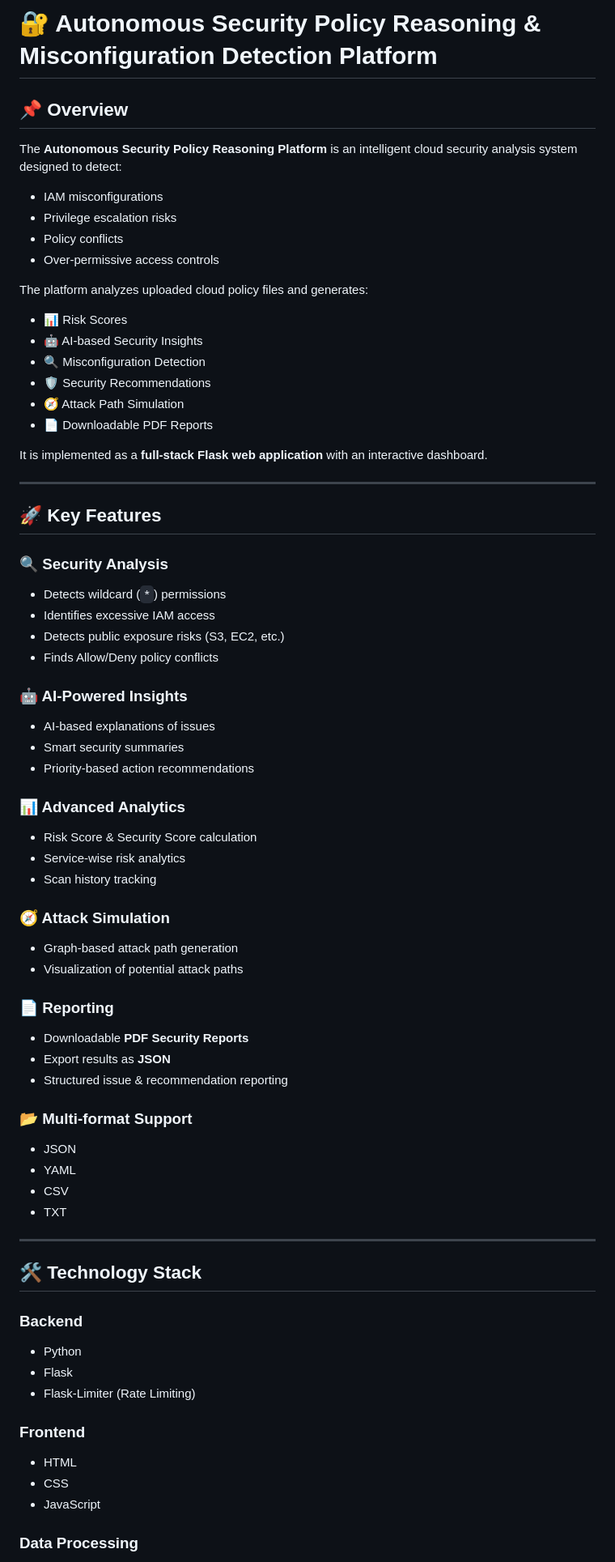
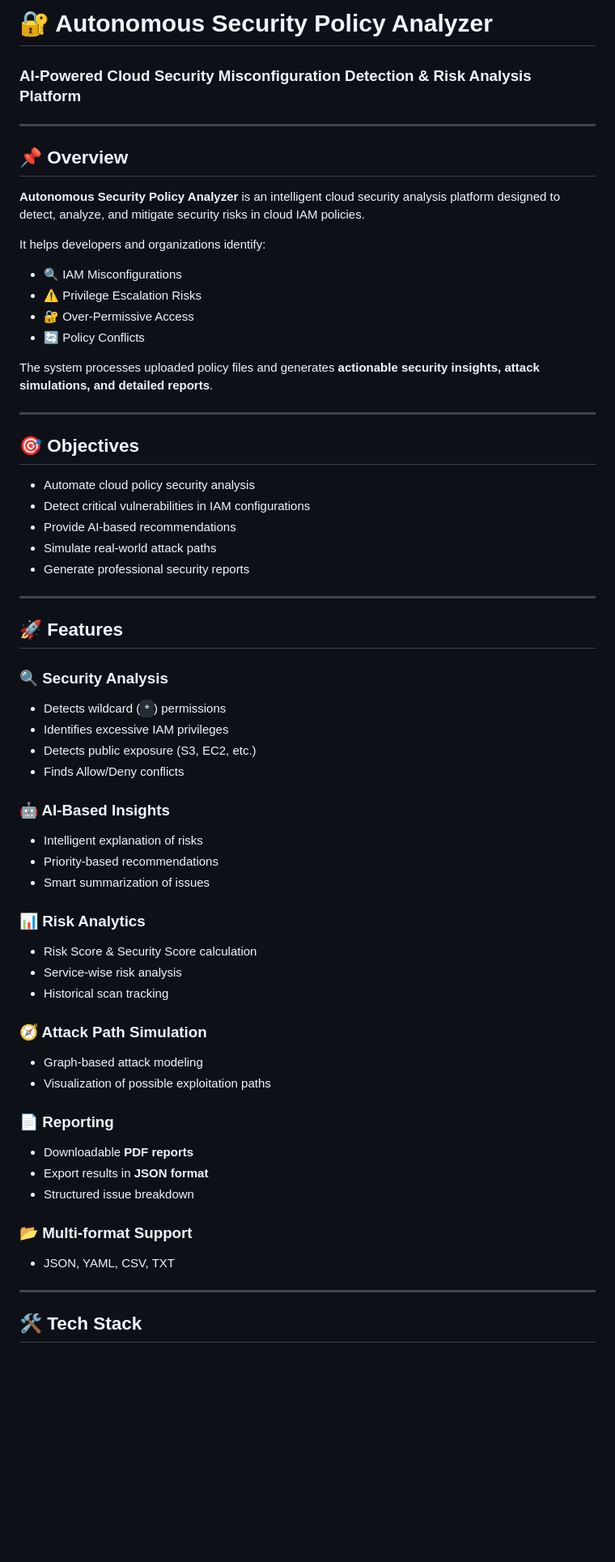
Before and after one commit to gargpriyal10/Autonomous-Security-Policy-Reasoning-Misconfiguration-Detection-Platform, a Markdown page: README.md, the part around one of its changes. Shown at 81% size. Rendered like a GitHub page; blank space fills up the shorter version.

```diff
--- a/README.md
+++ b/README.md
@@ -1,81 +1,71 @@
-# 🔐 Autonomous Security Policy Reasoning & Misconfiguration Detection Platform
+# 🔐 Autonomous Security Policy Analyzer
+
+### AI-Powered Cloud Security Misconfiguration Detection & Risk Analysis Platform
+
+---
 
 ## 📌 Overview
 
-The **Autonomous Security Policy Reasoning Platform** is an intelligent cloud security analysis system designed to detect:
+**Autonomous Security Policy Analyzer** is an intelligent cloud security analysis platform designed to detect, analyze, and mitigate security risks in cloud IAM policies.
 
-* IAM misconfigurations
-* Privilege escalation risks
-* Policy conflicts
-* Over-permissive access controls
+It helps developers and organizations identify:
 
-The platform analyzes uploaded cloud policy files and generates:
+* 🔍 IAM Misconfigurations
+* ⚠️ Privilege Escalation Risks
+* 🔐 Over-Permissive Access
+* 🔄 Policy Conflicts
 
-* 📊 Risk Scores
-* 🤖 AI-based Security Insights
-* 🔍 Misconfiguration Detection
-* 🛡️ Security Recommendations
-* 🧭 Attack Path Simulation
-* 📄 Downloadable PDF Reports
-
-It is implemented as a **full-stack Flask web application** with an interactive dashboard.
+The system processes uploaded policy files and generates **actionable security insights, attack simulations, and detailed reports**.
 
 ---
 
-## 🚀 Key Features
+## 🎯 Objectives
+
+* Automate cloud policy security analysis
+* Detect critical vulnerabilities in IAM configurations
+* Provide AI-based recommendations
+* Simulate real-world attack paths
+* Generate professional security reports
+
+---
+
+## 🚀 Features
 
 ### 🔍 Security Analysis
 
 * Detects wildcard (`*`) permissions
-* Identifies excessive IAM access
-* Detects public exposure risks (S3, EC2, etc.)
-* Finds Allow/Deny policy conflicts
+* Identifies excessive IAM privileges
+* Detects public exposure (S3, EC2, etc.)
+* Finds Allow/Deny conflicts
 
-### 🤖 AI-Powered Insights
+### 🤖 AI-Based Insights
 
-* AI-based explanations of issues
-* Smart security summaries
-* Priority-based action recommendations
+* Intelligent explanation of risks
+* Priority-based recommendations
+* Smart summarization of issues
 
-### 📊 Advanced Analytics
+### 📊 Risk Analytics
 
 * Risk Score & Security Score calculation
-* Service-wise risk analytics
-* Scan history tracking
+* Service-wise risk analysis
+* Historical scan tracking
 
-### 🧭 Attack Simulation
+### 🧭 Attack Path Simulation
 
-* Graph-based attack path generation
-* Visualization of potential attack paths
+* Graph-based attack modeling
+* Visualization of possible exploitation paths
 
 ### 📄 Reporting
 
-* Downloadable **PDF Security Reports**
-* Export results as **JSON**
-* Structured issue & recommendation reporting
+* Downloadable **PDF reports**
+* Export results in **JSON format**
+* Structured issue breakdown
 
 ### 📂 Multi-format Support
 
-* JSON
-* YAML
-* CSV
-* TXT
+* JSON, YAML, CSV, TXT
 
 ---
 
-## 🛠️ Technology Stack
+## 🛠️ Tech Stack
 
-### Backend
-
-* Python
-* Flask
-* Flask-Limiter (Rate Limiting)
-
-### Frontend
-
-* HTML
-* CSS
-* JavaScript
-
-### Data Processing
-
```
Also changed, not shown: other parts of README.md (+83 -87 lines).
